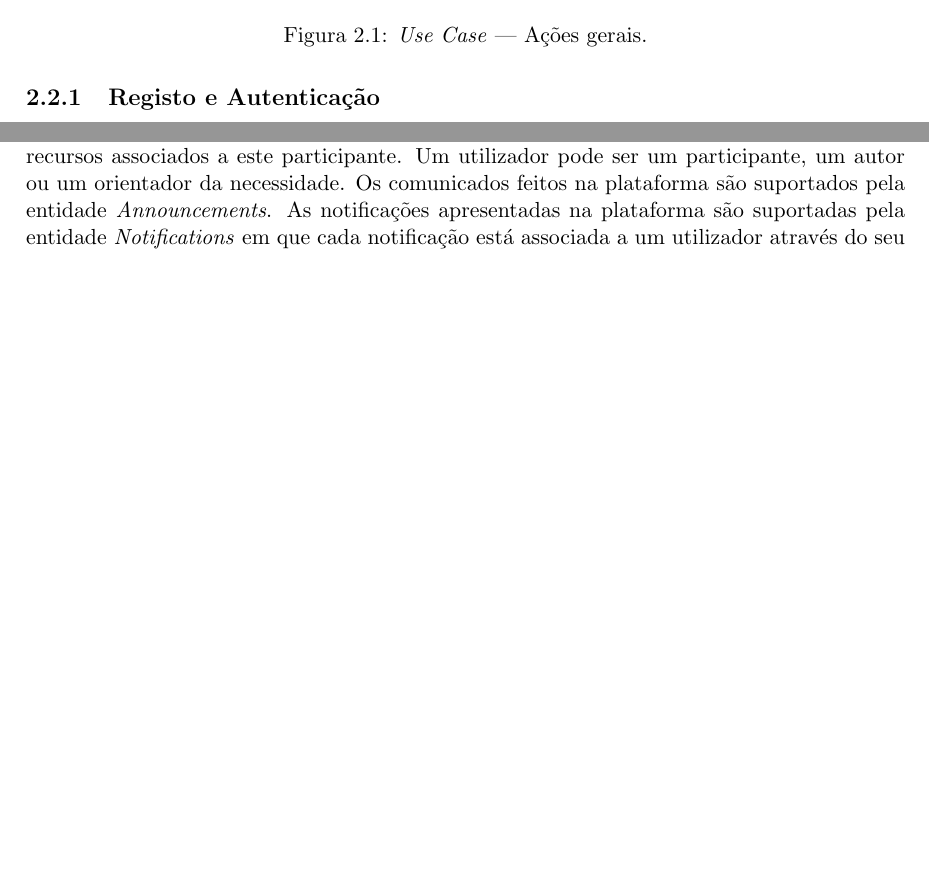
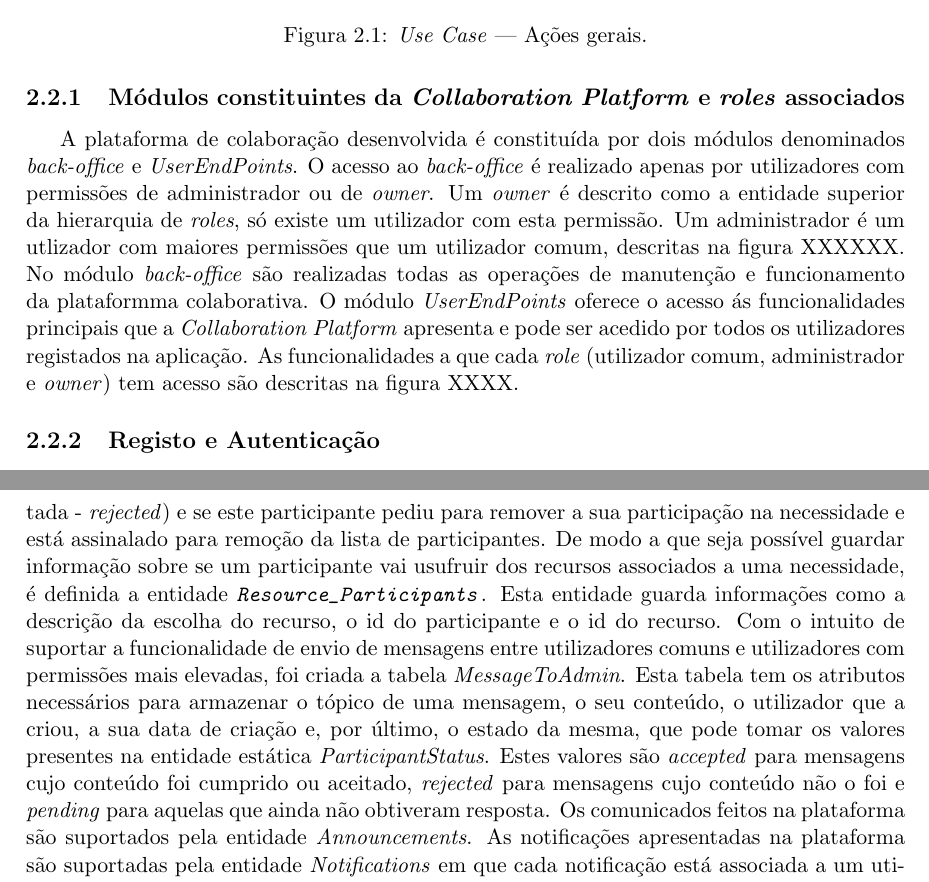
Before and after one commit to PedrcSantos/PS, a LaTeX document (RelatorioFinal/RelatorioFinal.tex, which reads RelatorioFinal/chapter2.tex, RelatorioFinal/chapter3.tex): two parts of pages 6 and 15 of 24 before the commit and two parts of pages 6 and 16 of 24 after it, joined at a grey line, cut so that both start at the same text, the shorter picture padded with empty space. Compiled offline with pdfLaTeX.

Commit message:
progressing

```diff
--- a/RelatorioFinal/RelatorioFinal.tex
+++ b/RelatorioFinal/RelatorioFinal.tex
@@ -47,7 +47,7 @@
     \resizebox{50mm}{!}{\includegraphics{./figures/logo_isel.png}}
   \end{minipage}\\
   \vspace{20mm}
-  \bfseries{Corporate Collaboration \par Relatório Beta}
+  \bfseries{Corporate Collaboration \par Relatório Final}
 }
 
 %
@@ -85,11 +85,11 @@
   \end{tabular}\\
 \end{center}
 \vspace{20mm}
-Relatório beta realizado no âmbito de Projecto e Seminário,\\
+Relatório final realizado no âmbito de Projecto e Seminário,\\
 do curso de licenciatura em Engenharia Informática e de Computadores\\
 Semestre de Verão 2019/2020
 \vspace{10mm}\\
-15 de Junho de 2020}
+24 de Julho de 2020}
 
 \begin{document}
 \thispagestyle{empty}
--- a/RelatorioFinal/chapter2.tex
+++ b/RelatorioFinal/chapter2.tex
@@ -24,7 +24,19 @@ As funcionalidades principais da plataforma \textit{Corporate Collaboration} est
     \caption{\textit{Use Case} --- Ações gerais.}\label{fig:uc:generalActions}
 \end{figure}
 
+\subsection{Módulos constituintes da \textit{Collaboration Platform} e \textit{roles} associados}
+
+A plataforma de colaboração desenvolvida é constituída por dois módulos denominados \textit{back-office} e \textit{UserEndPoints}.
+O acesso ao \textit{back-office} é realizado apenas por utilizadores com permissões de administrador ou de \textit{owner}.
+Um \textit{owner} é descrito como a entidade superior da hierarquia de \textit{roles}, só existe um utilizador com esta permissão.
+Um administrador é um utlizador com maiores permissões que um utilizador comum, descritas na figura XXXXXX.
+No módulo \textit{back-office} são realizadas todas as operações de manutenção e funcionamento da plataformma colaborativa.
+O módulo \textit{UserEndPoints} oferece o acesso ás funcionalidades principais que a \textit{Collaboration Platform} apresenta e pode ser acedido por todos os utilizadores registados na aplicação.
+As funcionalidades a que cada \textit{role} (utilizador comum, administrador e \textit{owner}) tem acesso são descritas na figura XXXX.
+
+
 \subsection{Registo e Autenticação}\label{subsec:login}
+
 Para desenvolver a funcionalidade de registo e autenticação na plataforma de colaboração é necessário existir uma tabela
 na base de dados que guarde as credenciais e informação básica de cada utilizador, nomeadamente
 o \textit{email}, \textit{password}, \textit{username}, primeiro e último nome.
--- a/RelatorioFinal/chapter3.tex
+++ b/RelatorioFinal/chapter3.tex
@@ -93,9 +95,13 @@ Para suportar este conceito foi definida a entidade estática \textit{ResourcesT
 A representação de um recurso no modelo de dados traduz-se na entidade \textit{NecessityResource} que guarda informações de cada recurso como o seu tipo (referência à tabela  \textit{ResourcesType}), a sua descrição, o id da necessidade a que o mesmo pertence e, como todos os recursos à exceção do relativo ao transporte têm um mapa do \textit{Google Maps} associado
 , o último atributo da tabela \textit{NecessityResource} é um id do marcador do mapa associado ao recurso.
 Com o objetivo de guardar informação sobre os participantes de uma necessidade, é definida a entidade \texttt{\textit{Necessity\char`_Participants}} que
-contempla o identificador da mesma, o identificador do utilizador, a descrição associada à candidatura,
-se esta candidatura é para posição de orientador ou de participante, a data da candidatura, se o utilizador participou na necessidade, qual o estado da candidatura e os recursos associados a este participante.
-Um utilizador pode ser um participante, um autor ou um orientador da necessidade.
+contempla o identificador da necessidade, o identificador do utilizador, a descrição associada à candidatura,
+se esta candidatura é para posição de colaborador ou de participante, a data da candidatura, se o utilizador participou na necessidade, qual o estado da candidatura (dado pela entidade estática \textit{ParticipantStatus}, cujos valores representam se a candidatura está pendente - \textit{pending}, aceite - \textit{accepted} ou rejeitada - \textit{rejected}) e se este participante pediu para remover a sua participação na necessidade e está assinalado para remoção da lista de participantes.
+De modo a que seja possível guardar informação sobre se um participante vai usufruir dos recursos associados a uma necessidade, é definida a entidade \texttt{\textit{Resource\char`_Participants}}.
+Esta entidade guarda informações como a descrição da escolha do recurso, o id do participante e o id do recurso.
+Com o intuito de suportar a funcionalidade de envio de mensagens entre utilizadores comuns e utilizadores com permissões mais elevadas, foi criada a tabela \textit{MessageToAdmin}.
+Esta tabela tem os atributos necessários para armazenar o tópico de uma mensagem, o seu conteúdo, o utilizador que a criou, a sua data de criação e, por último, o estado da mesma, que pode tomar os valores presentes na entidade estática \textit{ParticipantStatus}.
+Estes valores são \textit{accepted} para mensagens cujo conteúdo foi cumprido ou aceitado, \textit{rejected} para mensagens cujo conteúdo não o foi e \textit{pending} para aquelas que ainda não obtiveram resposta.
 Os comunicados feitos na plataforma são suportados pela entidade \textit{Announcements}. As notificações apresentadas na plataforma são suportadas pela entidade \textit{Notifications} em que cada notificação está associada a um utilizador através do seu id, o seu conteúdo é guardado no atributo \textit{Info} e a hora da emissão da notificação no atributo \textit{DateTime}.
 Um utilizador pode ainda ter o cargo de administrador, cujos privilégios incluem editar as categorias representadas pela entidade \textit{Category}.
 
```
Also changed, not shown: RelatorioFinal/figures/4LayerCanvas.png, RelatorioFinal/figures/DataModel.png, RelatorioFinal/chapter2.tex (2 more changed lines), RelatorioFinal/chapter3.tex (8 more changed lines).
